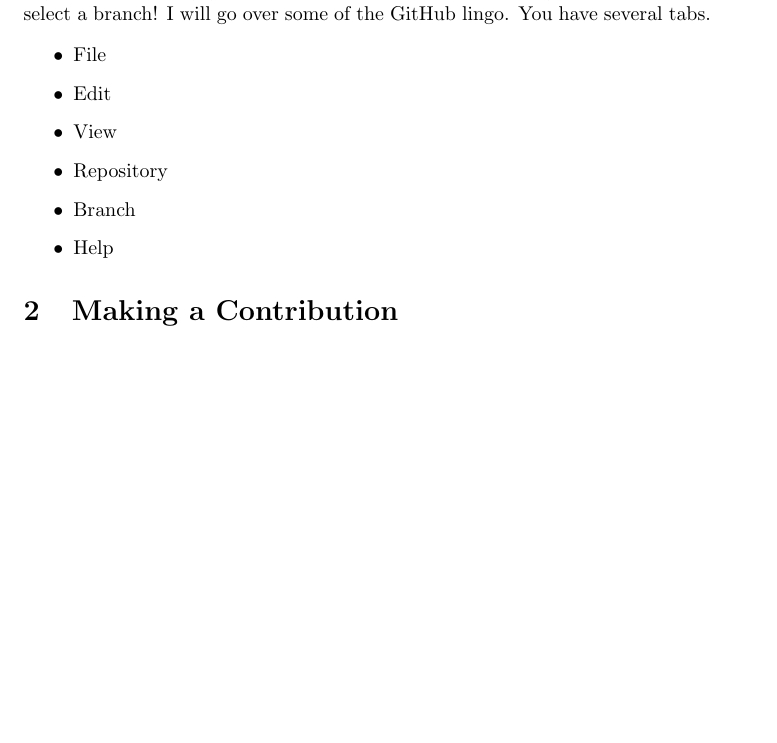
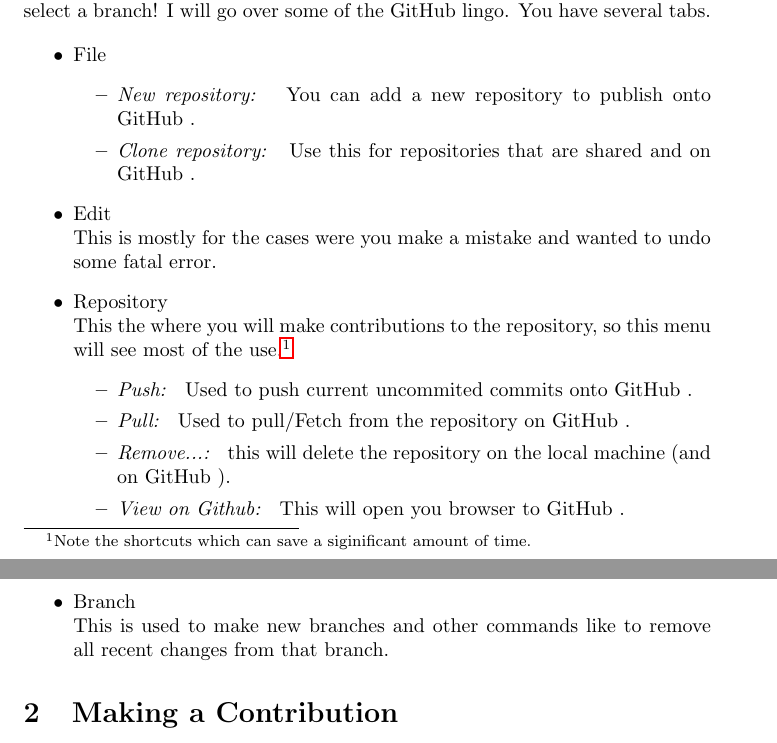
Before and after one commit to inokawazu/UA-HEP-Group-GIT-Introduction, a LaTeX document (research_presentation.tex): part of the page before the commit and two parts of pages 1 and 2 of 2 after it, the two joined at a grey line, cut so that both start at the same text, the shorter picture padded with empty space. Compiled offline with pdfLaTeX.

Commit message:
completed Accessing Git

```diff
--- a/research_presentation.tex
+++ b/research_presentation.tex
@@ -33,11 +33,19 @@ Marco covered how to use \gh with the terminal, but you can also use \gh's repos
 
 \begin{itemize}
   \item File
-  \item Edit
-  \item View
-  \item Repository
-  \item Branch
-  \item Help
+  \begin{itemize}
+  	\item \textit{New repository: } You can add a new repository to publish onto \gh.
+  	\item \textit{Clone repository: } Use this for repositories that are shared and on \gh.
+  \end{itemize}
+  \item Edit\\This is mostly for the cases were you make a mistake and wanted to undo some fatal error.
+  \item Repository\\This the where you will make contributions to the repository, so this menu will see most of the use.\footnote{Note the shortcuts which can save a siginificant amount of time.}
+   \begin{itemize}
+  	\item \textit{Push: } Used to push current uncommited commits onto \gh.
+  	\item \textit{Pull: } Used to pull/Fetch from the repository on \gh.
+  	\item \textit{Remove...: } this will delete the repository on the local machine (and on \gh).
+  	\item \textit{View on Github: } This will open you browser to \gh.
+  \end{itemize}
+  \item Branch\\This is used to make new branches and other commands like to remove all recent changes from that branch.
 \end{itemize}
 
 \section{Making a Contribution}
```
Also changed, not shown: research_presentation.pdf, 1 other file.
